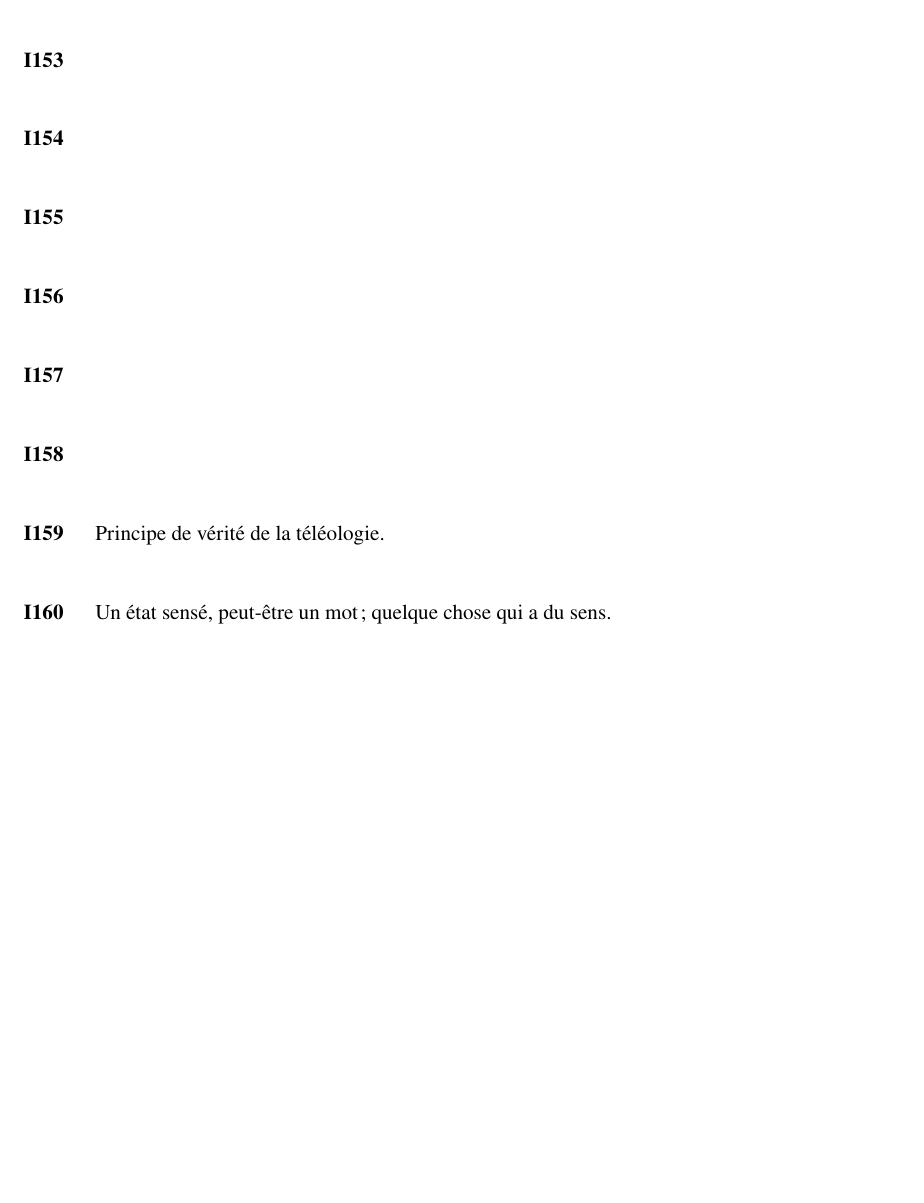
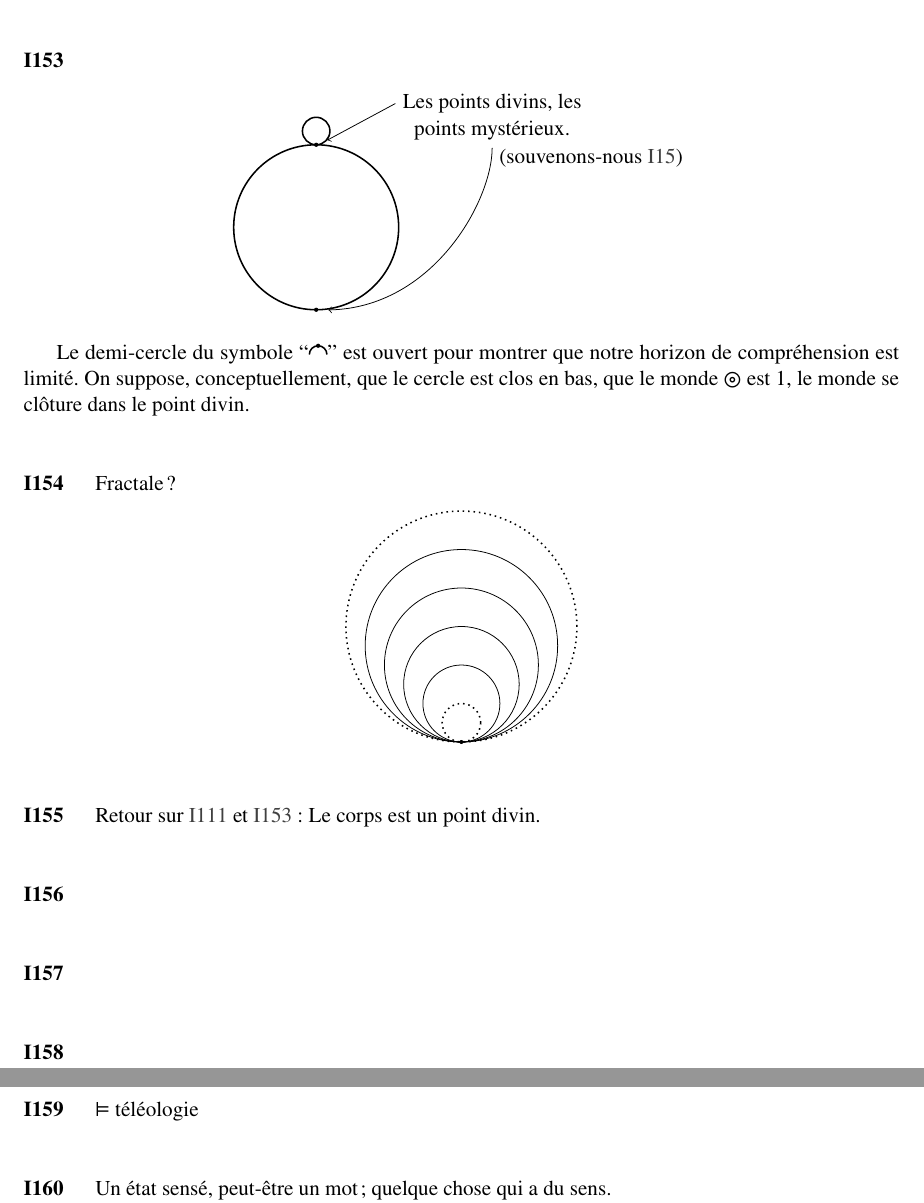
Before and after one commit to aernesto/metaphysical-wiki, a LaTeX paper (notes_mystiques.tex): part of page 19 of 20 before the commit and two parts of pages 19 and 20 of 21 after it, the two joined at a grey line, cut so that both start at the same text, the shorter picture padded with empty space. Compiled offline with pdfLaTeX.

Commit message:
corps point divin

```diff
--- a/notes_mystiques.tex
+++ b/notes_mystiques.tex
@@ -2075,42 +2075,93 @@ But, what if I add context, so that:
 \begin{I}\begin{center}
 \begin{tikzpicture}
 \node (c) at (.12,4.1) {};
-\draw (0,4) circle (.25);
-\node (C) at (1.3,2.73) {};
-\draw (0,2.25) circle (1.5);
+\draw[line width=.8] (0,4) circle (.25);
+\node[line width=.8] (C) at (1.3,2.73) {};
+\draw[line width=.8] (0,2.25) circle (1.5);
 
 \node (sbj) at (2.2, 4.5) {\sbj};
 \node (obj) at (2.63, 3.74) {\obj};
 
- \draw[->] (sbj.west) .. controls +(-1,0) and +(-.1,0.1) .. (c.north);
-  \draw[->] (obj.south) .. controls +(.1,-1) and +(0,0.1) .. (C.east);
-\end{tikzpicture}
-\end{center}
-\end{I}
-
+ \draw[->, shorten >=2pt] (sbj.west) .. controls +(-1,0) and +(-.1,0.1) .. (c.north);
+  \draw[->, shorten >=2pt] (obj.south) .. controls +(.1,-1) and +(0,0.1) .. (C.east);
+\end{tikzpicture}
+\end{center}
+\end{I}
+
+%154
+\begin{I}\begin{center}
+\begin{tikzpicture}
+
+\draw[line width=.8] (0,4) circle (.25);
+  \node[darkdot] (c) at (0,3.75) {};
+
+\draw[line width=.8] (0,2.25) circle (1.5);
+  \node[darkdot] (C) at (0,.75) {};
+\node (sbj) at (3.2, 4.5) {Les points divins, les};
+\node (obj) at (3.2, 4) {points mystérieux.};
+\node () at (5, 3.5) {(souvenons-nous \ref{I15})};
+
+ \draw[->, shorten >=5pt] (sbj.west) -- (c.east);
+  \draw[->, shorten >=5pt] (obj.south) .. controls +(0,-1) and +(2,-0.1) .. (C.east);
+\end{tikzpicture}
+\end{center}
+
+Le demi-cercle du symbole ``\obj''~est ouvert pour montrer que notre horizon de compréhension est limité. On suppose, conceptuellement, que le cercle est clos en bas, que le monde $\circledcirc$ est 1, le monde se clôture dans le point divin.
+\end{I}
+
+%155
+\begin{I}
+Fractale?
+\begin{center}
+\begin{tikzpicture}[scale=.7]
+
+    \def\nbCercles{6}
+    \def\rayonBase{0.5}
+
+    \foreach \i in {1,...,\nbCercles}
+    {
+        % Calcul du rayon et du centre
+        \pgfmathsetmacro{\rayon}{\i * \rayonBase}
+
+        % Définition du style selon l'index
+        \tikzset{monStyle/.style={draw}} % Réinitialise le style par défaut
+
+        \ifnum\i=1
+            \tikzset{monStyle/.style={dotted, thick}}
+        \else
+            \ifnum\i=\nbCercles
+                \tikzset{monStyle/.style={dotted, thick}}
+            \else
+                \tikzset{monStyle/.style={solid, thin}}
+            \fi
+        \fi
+
+        % Dessin du cercle avec le style dynamique
+        \draw[monStyle] (0, \rayon) circle (\rayon);
+    }
+
+    % Petit point au centre commun pour vérification
+    \fill (0,0) circle (1.5pt);
+
+\end{tikzpicture}\end{center}\end{I}
+
+%I156
+\begin{I}
+Retour sur \ref{I111} et \ref{I153}: Le corps est un point divin.
+\end{I}
 %
 \begin{I}
 \end{I}
-
 %
 \begin{I}
 \end{I}
 %
 \begin{I}
 \end{I}
-%
-\begin{I}
-\end{I}
-%
-\begin{I}
-\end{I}
-%
-\begin{I}
-\end{I}
 
 % PORTABLE - APRES CAHIER
 \begin{I}
-Principe de vérité de la téléologie.
+\verite~téléologie
 \end{I}
 %
 \begin{I}
```
Also changed, not shown: 1 other file.
